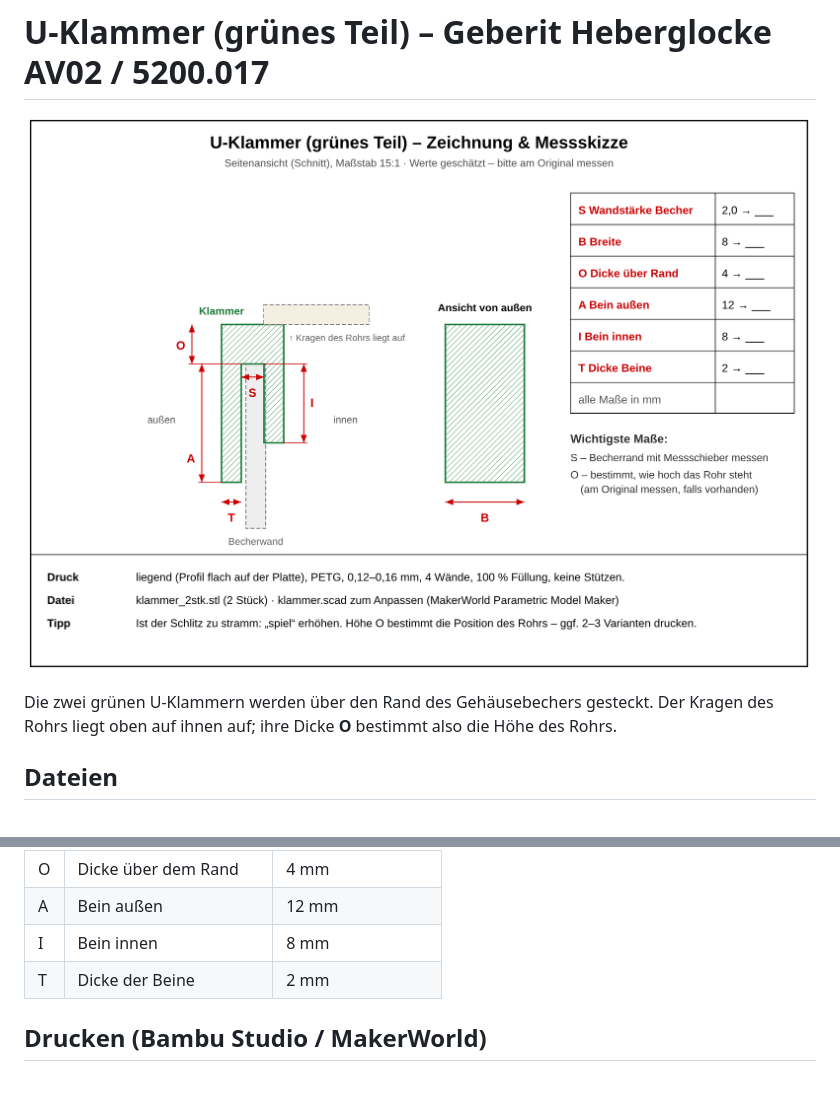
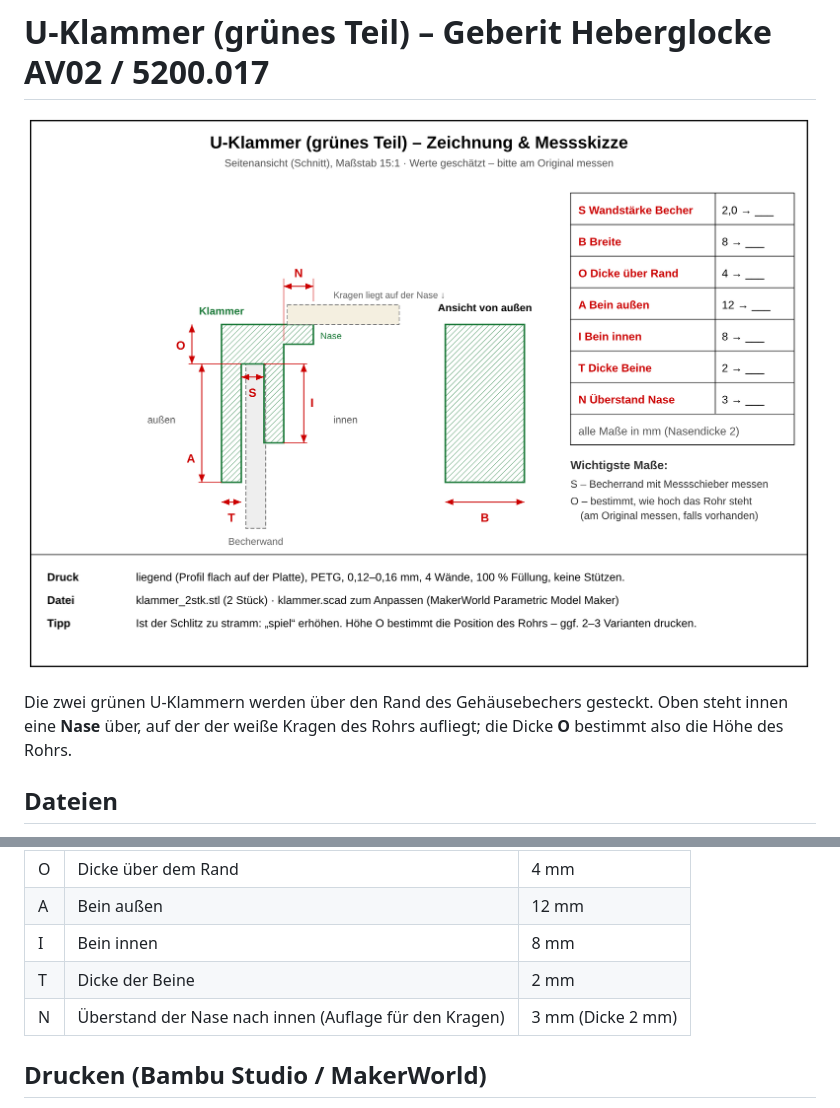
Before and after one commit to macbaum/3ddruckerei, a Markdown page: geberit-klammer/ANLEITUNG.md, 2 parts joined by grey strips. GitHub-like rendering; pictures changed too: geberit-klammer/skizze.png; blank space fills up the shorter version.

Commit message:
U-Klammer: Nase als Auflage fuer den Kragen ergaenzt
Co-Authored-By: Claude Opus 5.5 <noreply@anthropic.com>
Claude-Session: https://claude.ai/code/session_015ejh95KRpQS69T9Nq83a24

```diff
--- a/geberit-klammer/ANLEITUNG.md
+++ b/geberit-klammer/ANLEITUNG.md
@@ -3,7 +3,7 @@
 ![Skizze](skizze.png)
 
 Die zwei grünen U-Klammern werden über den Rand des Gehäusebechers gesteckt.
-Der Kragen des Rohrs liegt oben auf ihnen auf; ihre Dicke **O** bestimmt also die Höhe des Rohrs.
+Oben steht innen eine **Nase** über, auf der der weiße Kragen des Rohrs aufliegt; die Dicke **O** bestimmt also die Höhe des Rohrs.
 
 ## Dateien
 - `klammer_2stk.stl` – 2 Klammern, fertig zum Drucken (Standardmaße, geschätzt)
@@ -19,6 +19,7 @@ Der Kragen des Rohrs liegt oben auf ihnen auf; ihre Dicke **O** bestimmt also di
 | A | Bein außen | 12 mm |
 | I | Bein innen | 8 mm |
 | T | Dicke der Beine | 2 mm |
+| N | Überstand der Nase nach innen (Auflage für den Kragen) | 3 mm (Dicke 2 mm) |
 
 ## Drucken (Bambu Studio / MakerWorld)
 1. `klammer_2stk.stl` importieren – die Klammern liegen bereits flach (Profil auf der Platte).
```
Also changed, not shown: 4 other files.
